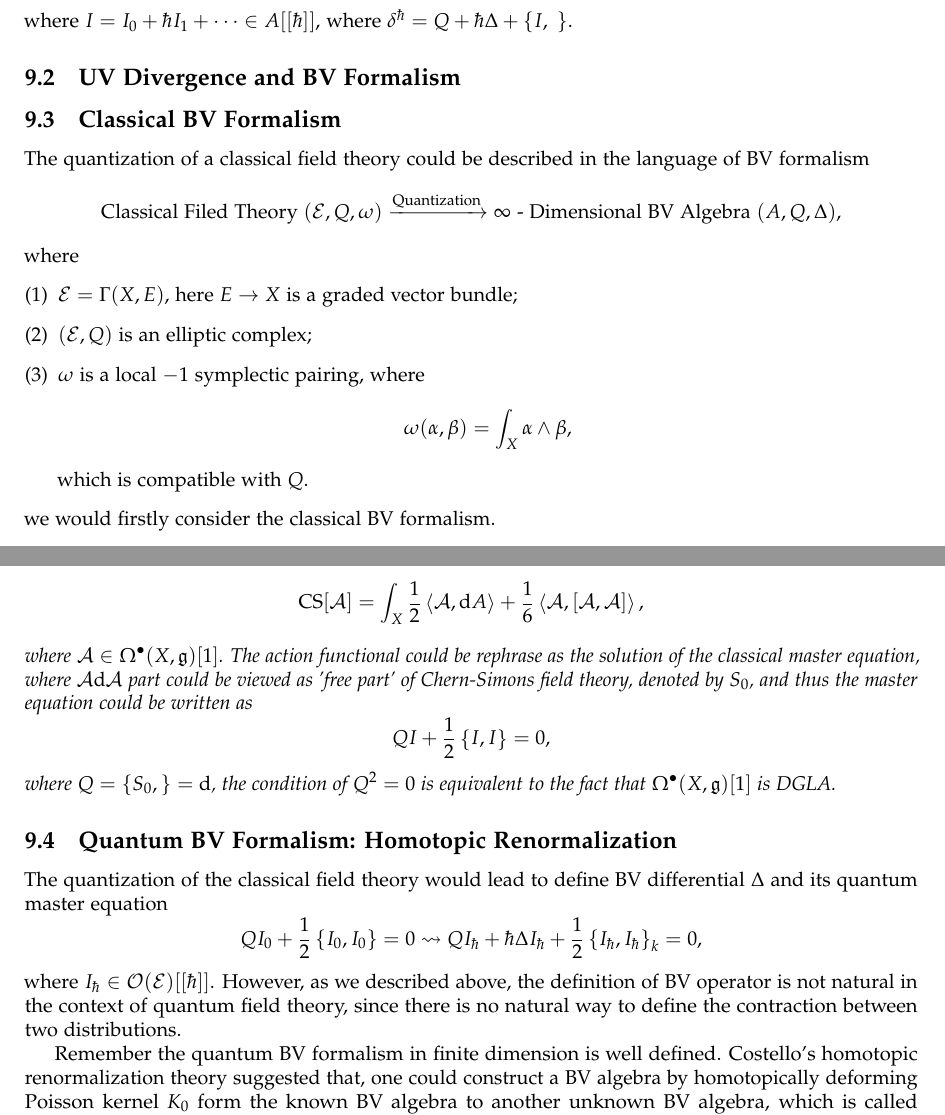
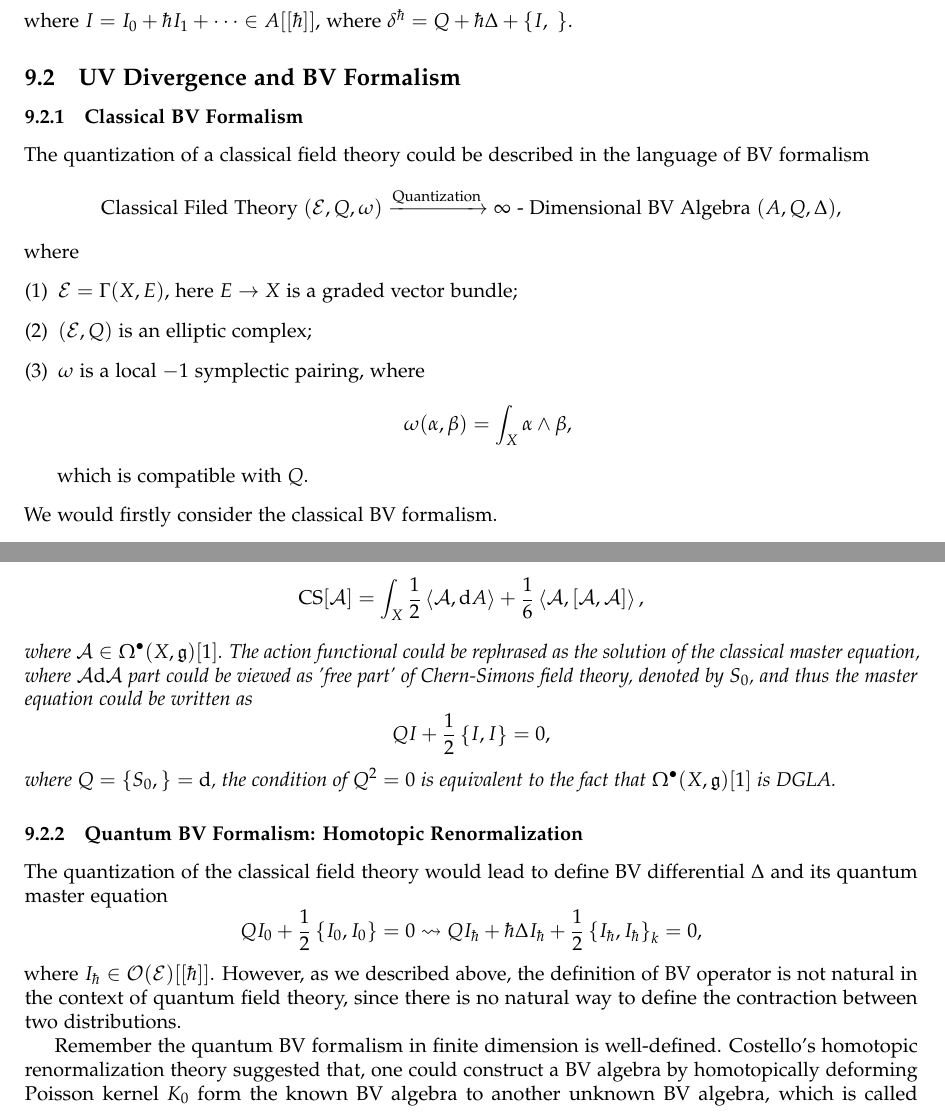
Before and after one commit to pxwg/2025_geo_math, a LaTeX document (qft/main.tex): two parts of pages 19 and 21 of 22, joined at a grey line, cut so that both start at the same text. Compiled offline with pdfLaTeX.

Commit message:
update for day10 1/2
fix typos

```diff
--- a/qft/main.tex
+++ b/qft/main.tex
@@ -1036,7 +1036,7 @@
 
 \subsection{UV Divergence and BV Formalism}
 
-\subsection{Classical BV Formalism}
+\subsubsection{Classical BV Formalism}
 
 The quantization of a classical field theory could be described in the language of BV formalism
 \begin{equation*}
@@ -1052,7 +1052,7 @@ where
     \end{equation*}
     which is compatible with $ Q$.
 \end{enumerate}
-we would firstly consider the classical BV formalism.
+We would firstly consider the classical BV formalism.
 
 \begin{example}[Chern-Simons Theory Revisit]
   After gauge fixing, the field space of Chern-Simons theory could be written as \footnote{This is the manifold generalization of the finite dimensional example.}
@@ -1106,14 +1106,14 @@ and thus the classical master equation $\left\{ ~, ~ \right\} : \mathcal{O}_{loc
   \begin{equation*}
     \mathrm{CS}[\mathcal{A}] = \int _{X} \frac{1}{2} \left< \mathcal{A}, \mathrm{d} A \right> + \frac{1}{6} \left< \mathcal{A}, [\mathcal{A}, \mathcal{A}] \right>,
   \end{equation*}
-  where $ \mathcal{A} \in \Omega^{\bullet}(X, \mathfrak{g})[1]$. The action functional could be rephrase as the solution of the classical master equation, where $ \mathcal{A}\mathrm{d} \mathcal{A}$ part could be viewed as 'free part' of Chern-Simons field theory, denoted by $ S_0$, and thus the master equation could be written as
+  where $ \mathcal{A} \in \Omega^{\bullet}(X, \mathfrak{g})[1]$. The action functional could be rephrased as the solution of the classical master equation, where $ \mathcal{A}\mathrm{d} \mathcal{A}$ part could be viewed as 'free part' of Chern-Simons field theory, denoted by $ S_0$, and thus the master equation could be written as
   \begin{equation*}
     Q I + \frac{1}{2} \left\{ I, I \right\} = 0,
   \end{equation*}
   where $ Q = \left\{ S_0,  \right\} = \mathrm{d}$, the condition of $ Q^{2} = 0$ is equivalent to the fact that $ \Omega^{\bullet}(X, \mathfrak{g})[1]$ is DGLA.
 \end{example}
 
-\subsection{Quantum BV Formalism: Homotopic Renormalization}
+\subsubsection{Quantum BV Formalism: Homotopic Renormalization}
 
 The quantization of the classical field theory would lead to define BV differential $ \Delta$ and its quantum master equation
 \begin{equation*}
@@ -1122,7 +1122,7 @@ The quantization of the classical field theory would lead to define BV different
 where $ I_{\hbar} \in \mathcal{O}(\mathcal{E})[[\hbar]]$.
 However, as we described above, the definition of BV operator is not natural in the context of quantum field theory, since there is no natural way to define the contraction between two distributions.
 
-Remember the quantum BV formalism in finite dimension is well defined.
+Remember the quantum BV formalism in finite dimension is well-defined.
 Costello's homotopic renormalization theory suggested that, one could construct a BV algebra by homotopically deforming Poisson kernel $ K_0$ form the known BV algebra to another unknown BV algebra, which is called homotopic renormalization.
 
 Consider a change of $ K_0$ by chain homotopy.
```
Also changed, not shown: .ltex_dict/en-US.txt, qft/main.tex (14 more changed lines).
